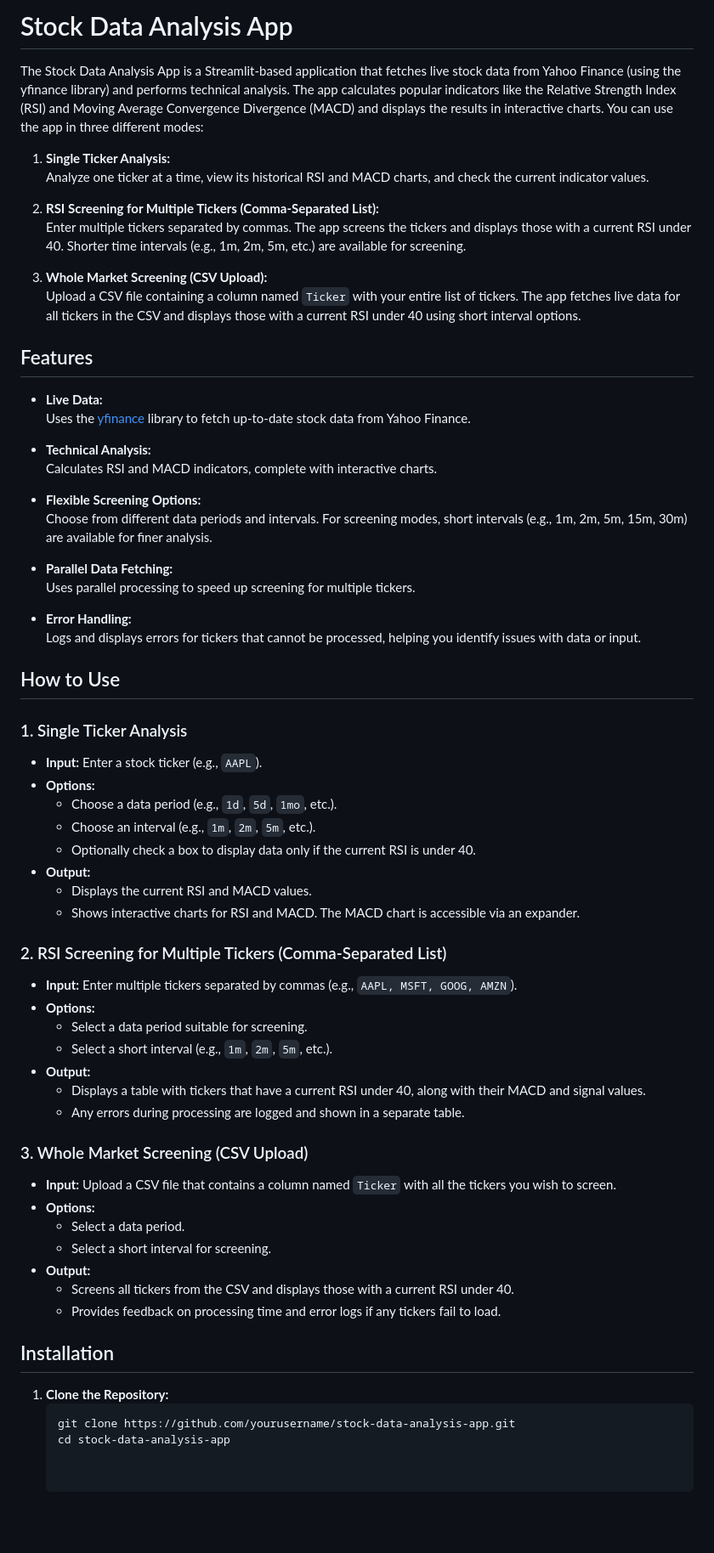
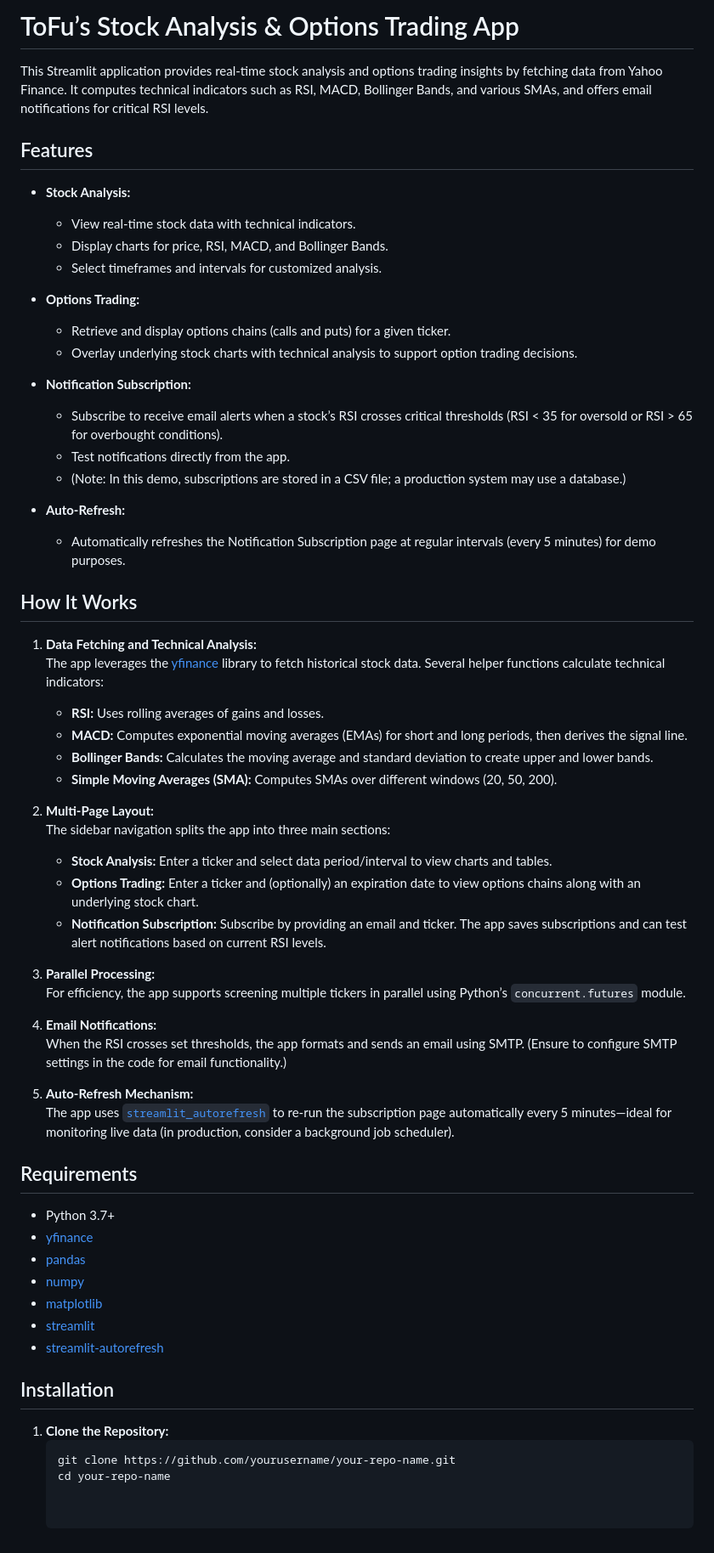
Before and after one commit to tostrauss/yfinancetest, a Markdown page: README.md, the part around the change. Shown: that part at 85% size. GitHub-like rendering; blank space fills up the shorter version.

````diff
--- a/README.md
+++ b/README.md
@@ -1,69 +1,63 @@
-# Stock Data Analysis App
+# ToFu’s Stock Analysis & Options Trading App
 
-The Stock Data Analysis App is a Streamlit-based application that fetches live stock data from Yahoo Finance (using the yfinance library) and performs technical analysis. The app calculates popular indicators like the Relative Strength Index (RSI) and Moving Average Convergence Divergence (MACD) and displays the results in interactive charts. You can use the app in three different modes:
-
-1. **Single Ticker Analysis:**
-   Analyze one ticker at a time, view its historical RSI and MACD charts, and check the current indicator values.
-
-2. **RSI Screening for Multiple Tickers (Comma-Separated List):**
-   Enter multiple tickers separated by commas. The app screens the tickers and displays those with a current RSI under 40. Shorter time intervals (e.g., 1m, 2m, 5m, etc.) are available for screening.
-
-3. **Whole Market Screening (CSV Upload):**
-   Upload a CSV file containing a column named `Ticker` with your entire list of tickers. The app fetches live data for all tickers in the CSV and displays those with a current RSI under 40 using short interval options.
+This Streamlit application provides real-time stock analysis and options trading insights by fetching data from Yahoo Finance. It computes technical indicators such as RSI, MACD, Bollinger Bands, and various SMAs, and offers email notifications for critical RSI levels.
 
 ## Features
 
-- **Live Data:**
-  Uses the [yfinance](https://pypi.org/project/yfinance/) library to fetch up-to-date stock data from Yahoo Finance.
+- **Stock Analysis:**
+  - View real-time stock data with technical indicators.
+  - Display charts for price, RSI, MACD, and Bollinger Bands.
+  - Select timeframes and intervals for customized analysis.
 
-- **Technical Analysis:**
-  Calculates RSI and MACD indicators, complete with interactive charts.
+- **Options Trading:**
+  - Retrieve and display options chains (calls and puts) for a given ticker.
+  - Overlay underlying stock charts with technical analysis to support option trading decisions.
 
-- **Flexible Screening Options:**
-  Choose from different data periods and intervals. For screening modes, short intervals (e.g., 1m, 2m, 5m, 15m, 30m) are available for finer analysis.
+- **Notification Subscription:**
+  - Subscribe to receive email alerts when a stock’s RSI crosses critical thresholds (RSI < 35 for oversold or RSI > 65 for overbought conditions).
+  - Test notifications directly from the app.
+  - (Note: In this demo, subscriptions are stored in a CSV file; a production system may use a database.)
 
-- **Parallel Data Fetching:**
-  Uses parallel processing to speed up screening for multiple tickers.
+- **Auto-Refresh:**
+  - Automatically refreshes the Notification Subscription page at regular intervals (every 5 minutes) for demo purposes.
 
-- **Error Handling:**
-  Logs and displays errors for tickers that cannot be processed, helping you identify issues with data or input.
+## How It Works
 
-## How to Use
+1. **Data Fetching and Technical Analysis:**
+   The app leverages the [yfinance](https://pypi.org/project/yfinance/) library to fetch historical stock data. Several helper functions calculate technical indicators:
+   - **RSI:** Uses rolling averages of gains and losses.
+   - **MACD:** Computes exponential moving averages (EMAs) for short and long periods, then derives the signal line.
+   - **Bollinger Bands:** Calculates the moving average and standard deviation to create upper and lower bands.
+   - **Simple Moving Averages (SMA):** Computes SMAs over different windows (20, 50, 200).
 
-### 1. Single Ticker Analysis
+2. **Multi-Page Layout:**
+   The sidebar navigation splits the app into three main sections:
+   - **Stock Analysis:** Enter a ticker and select data period/interval to view charts and tables.
+   - **Options Trading:** Enter a ticker and (optionally) an expiration date to view options chains along with an underlying stock chart.
+   - **Notification Subscription:** Subscribe by providing an email and ticker. The app saves subscriptions and can test alert notifications based on current RSI levels.
 
-- **Input:** Enter a stock ticker (e.g., `AAPL`).
-- **Options:**
-  - Choose a data period (e.g., `1d`, `5d`, `1mo`, etc.).
-  - Choose an interval (e.g., `1m`, `2m`, `5m`, etc.).
-  - Optionally check a box to display data only if the current RSI is under 40.
-- **Output:**
-  - Displays the current RSI and MACD values.
-  - Shows interactive charts for RSI and MACD. The MACD chart is accessible via an expander.
+3. **Parallel Processing:**
+   For efficiency, the app supports screening multiple tickers in parallel using Python’s `concurrent.futures` module.
 
-### 2. RSI Screening for Multiple Tickers (Comma-Separated List)
+4. **Email Notifications:**
+   When the RSI crosses set thresholds, the app formats and sends an email using SMTP. (Ensure to configure SMTP settings in the code for email functionality.)
 
-- **Input:** Enter multiple tickers separated by commas (e.g., `AAPL, MSFT, GOOG, AMZN`).
-- **Options:**
-  - Select a data period suitable for screening.
-  - Select a short interval (e.g., `1m`, `2m`, `5m`, etc.).
-- **Output:**
-  - Displays a table with tickers that have a current RSI under 40, along with their MACD and signal values.
-  - Any errors during processing are logged and shown in a separate table.
+5. **Auto-Refresh Mechanism:**
+   The app uses [`streamlit_autorefresh`](https://pypi.org/project/streamlit-autorefresh/) to re-run the subscription page automatically every 5 minutes—ideal for monitoring live data (in production, consider a background job scheduler).
 
-### 3. Whole Market Screening (CSV Upload)
+## Requirements
 
-- **Input:** Upload a CSV file that contains a column named `Ticker` with all the tickers you wish to screen.
-- **Options:**
-  - Select a data period.
-  - Select a short interval for screening.
-- **Output:**
-  - Screens all tickers from the CSV and displays those with a current RSI under 40.
-  - Provides feedback on processing time and error logs if any tickers fail to load.
+- Python 3.7+
+- [yfinance](https://pypi.org/project/yfinance/)
+- [pandas](https://pandas.pydata.org/)
+- [numpy](https://numpy.org/)
+- [matplotlib](https://matplotlib.org/)
+- [streamlit](https://streamlit.io/)
+- [streamlit-autorefresh](https://pypi.org/project/streamlit-autorefresh/)
 
 ## Installation
 
 1. **Clone the Repository:**
    ```bash
-   git clone https://github.com/yourusername/stock-data-analysis-app.git
-   cd stock-data-analysis-app
+   git clone https://github.com/yourusername/your-repo-name.git
+   cd your-repo-name
````
